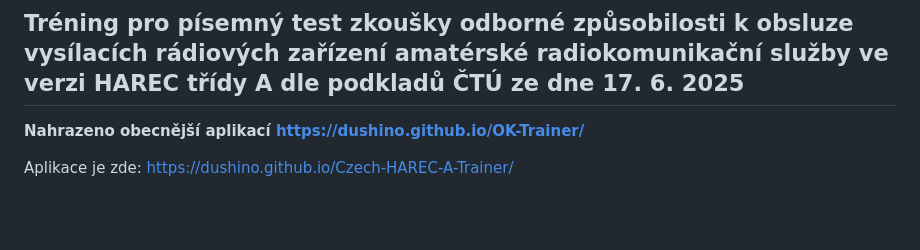
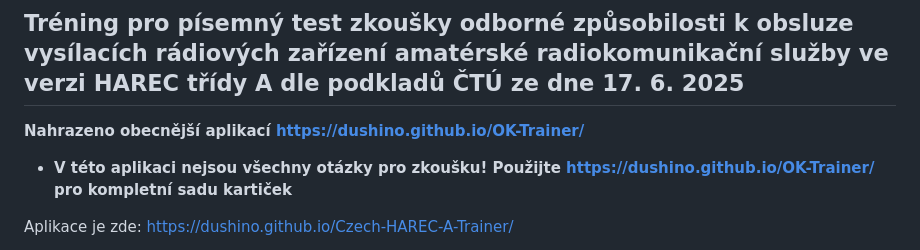
Before and after one commit to Dushino/Czech-HAREC-A-Trainer, a Markdown page: README.md, the part around one of its changes. Drawn GitHub-style; blank space fills up the shorter version.

Commit message:
Varování o nekompletnosti kartiček
Updated README to clarify the application's purpose and limitations.

```diff
--- a/README.md
+++ b/README.md
@@ -4,6 +4,7 @@
 
 **Nahrazeno obecnější aplikací https://dushino.github.io/OK-Trainer/**
 
+- **V této aplikaci nejsou všechny otázky pro zkoušku! Použijte https://dushino.github.io/OK-Trainer/ pro kompletní sadu kartiček**
 
 Aplikace je zde: https://dushino.github.io/Czech-HAREC-A-Trainer/
 
```
Also changed, not shown: other parts of README.md (+1 -0 lines).
